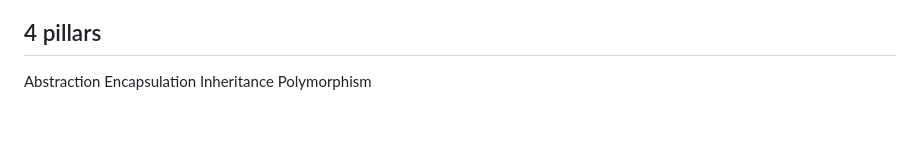
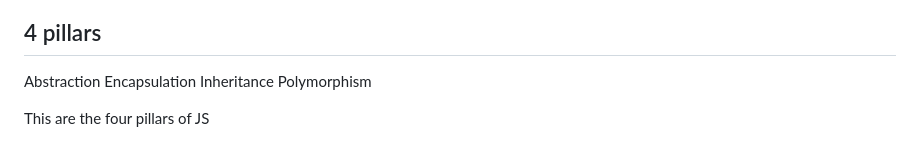
Before and after one commit to Divya1S/JavaScript, a Markdown page: 10_classes_and_oop/notes.md, the part around the change. Drawn GitHub-style; blank space fills up the shorter version.

Commit message:
js imp notes

```diff
--- a/10_classes_and_oop/notes.md
+++ b/10_classes_and_oop/notes.md
@@ -858,3 +858,5 @@ Abstraction
 Encapsulation
 Inheritance
 Polymorphism
+
+This are the four pillars of JS
```
